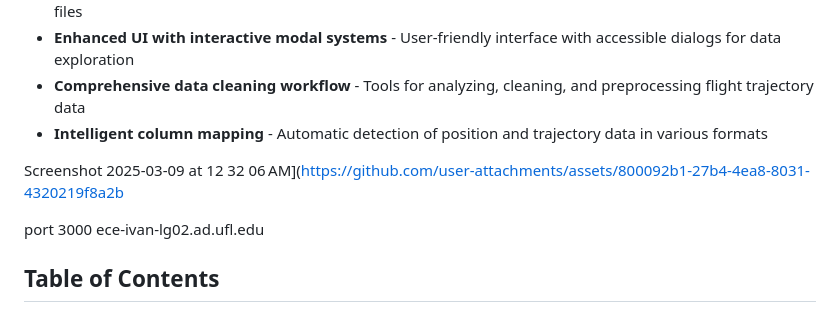
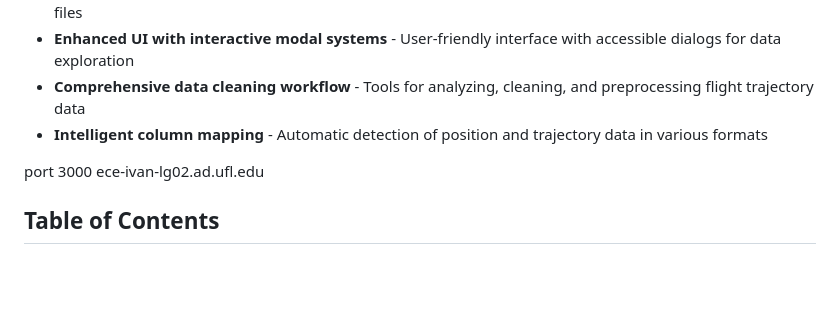
Before and after one commit to Trustworthy-Engineered-Autonomy-Lab/ROS2Visualizer, a Markdown page: README.md, the part around one of its changes. Rendered like a GitHub page; blank space fills up the shorter version.

```diff
--- a/README.md
+++ b/README.md
@@ -16,7 +19,7 @@ A cutting-edge 3D flight trajectory visualization platform for ROS2 Humble data,
 - **Comprehensive data cleaning workflow** - Tools for analyzing, cleaning, and preprocessing flight trajectory data
 - **Intelligent column mapping** - Automatic detection of position and trajectory data in various formats
 
-Screenshot 2025-03-09 at 12 32 06 AM](https://github.com/user-attachments/assets/800092b1-27b4-4ea8-8031-4320219f8a2b
+
 
 
 port 3000 ece-ivan-lg02.ad.ufl.edu
```
Also changed, not shown: other parts of README.md (+3 -0 lines).
